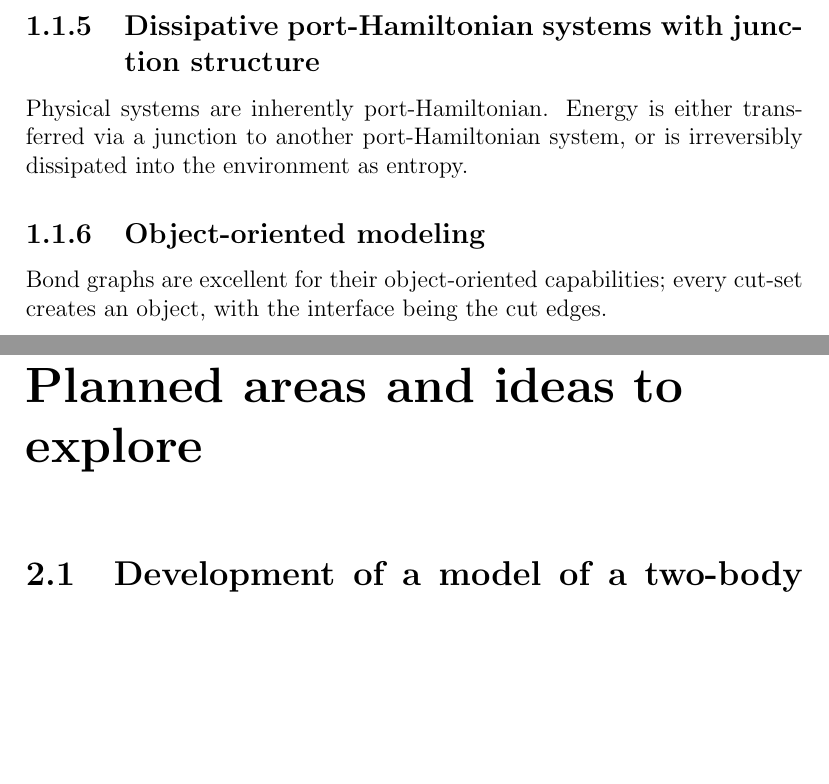
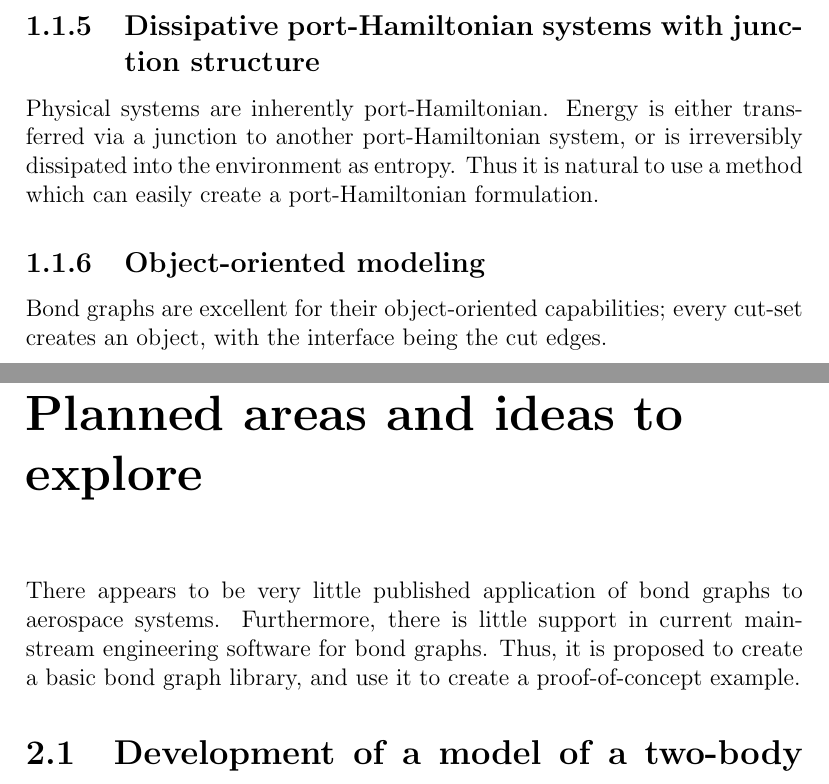
Before and after one commit to spacekitteh/thesis, a LaTeX document (proposal.tex): two parts of pages 3 and 4 of 5, joined at a grey line, cut so that both start at the same text, the shorter picture padded with empty space. Compiled offline with pdfLaTeX.

Commit message:
Added more to the planning

```diff
--- a/proposal.tex
+++ b/proposal.tex
@@ -16,10 +16,11 @@ As it is the flow of energy over time, and it takes energy to change physical va
 \subsection{Topology of a physical system is a combinitoric object}
 Bond graphs and linear graphs represent the same object; both are fundamentally isomorphic except for trivial graphical representation issues
 \subsection{Dissipative port-Hamiltonian systems with junction structure}
-Physical systems are inherently port-Hamiltonian. Energy is either transferred via a junction to another port-Hamiltonian system, or is irreversibly dissipated into the environment as entropy.
+Physical systems are inherently port-Hamiltonian. Energy is either transferred via a junction to another port-Hamiltonian system, or is irreversibly dissipated into the environment as entropy. Thus it is natural to use a method which can easily create a port-Hamiltonian formulation.
 \subsection{Object-oriented modeling}
 Bond graphs are excellent for their object-oriented capabilities; every cut-set creates an object, with the interface being the cut edges.
 \chapter{Planned areas and ideas to explore}
+There appears to be very little published application of bond graphs to aerospace systems. Furthermore, there is little support in current mainstream engineering software for bond graphs. Thus, it is proposed to create a basic bond graph library, and use it to create a proof-of-concept example.
 \section{Development of a model of a two-body system}
 Creation of a two-body system, with gravitational attraction. Base it on numerous free-body mechanical examples. This may provide the opportunity to introduce a new element; a combined inertia and source.
 \section{Development of a symplectic numerical integrator}
```
